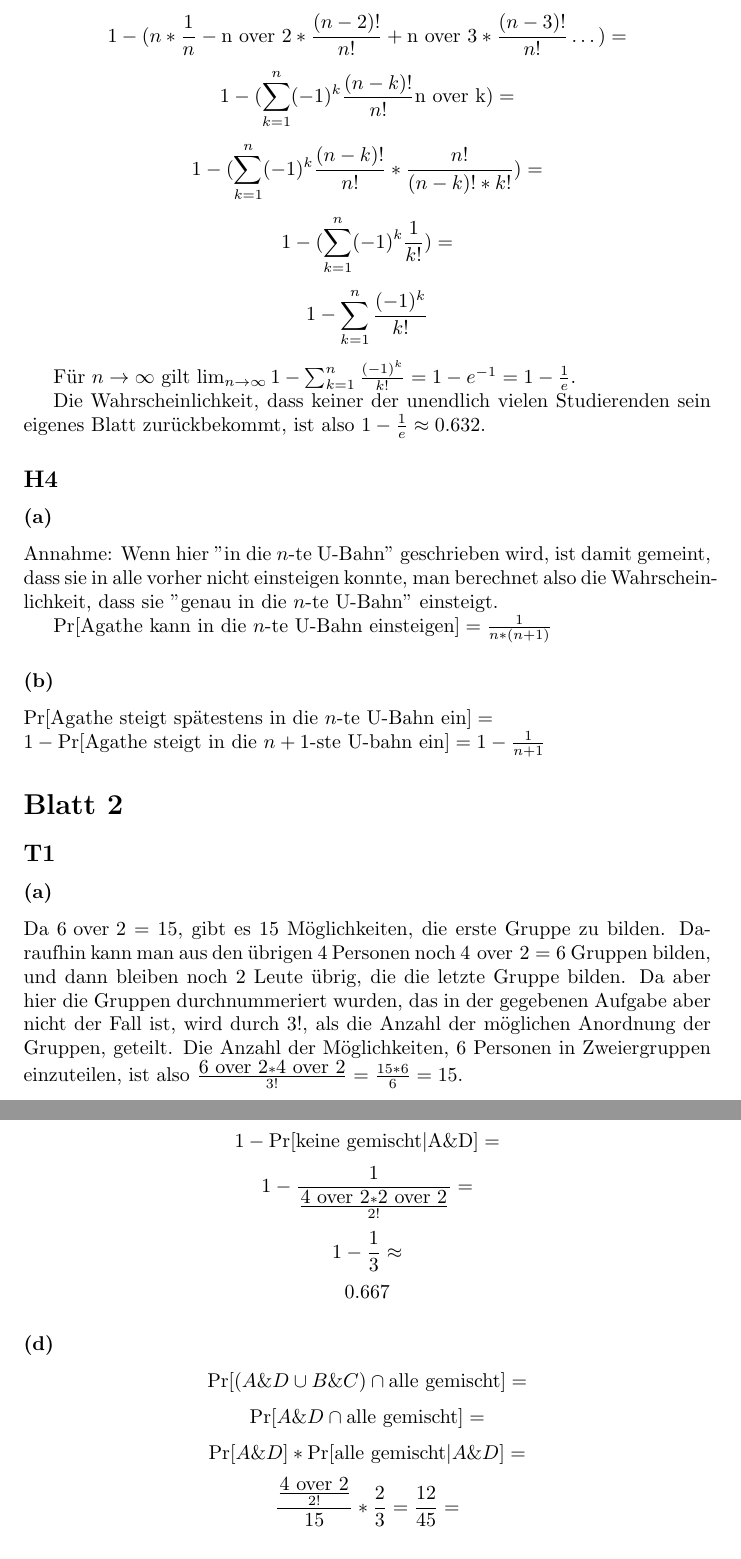
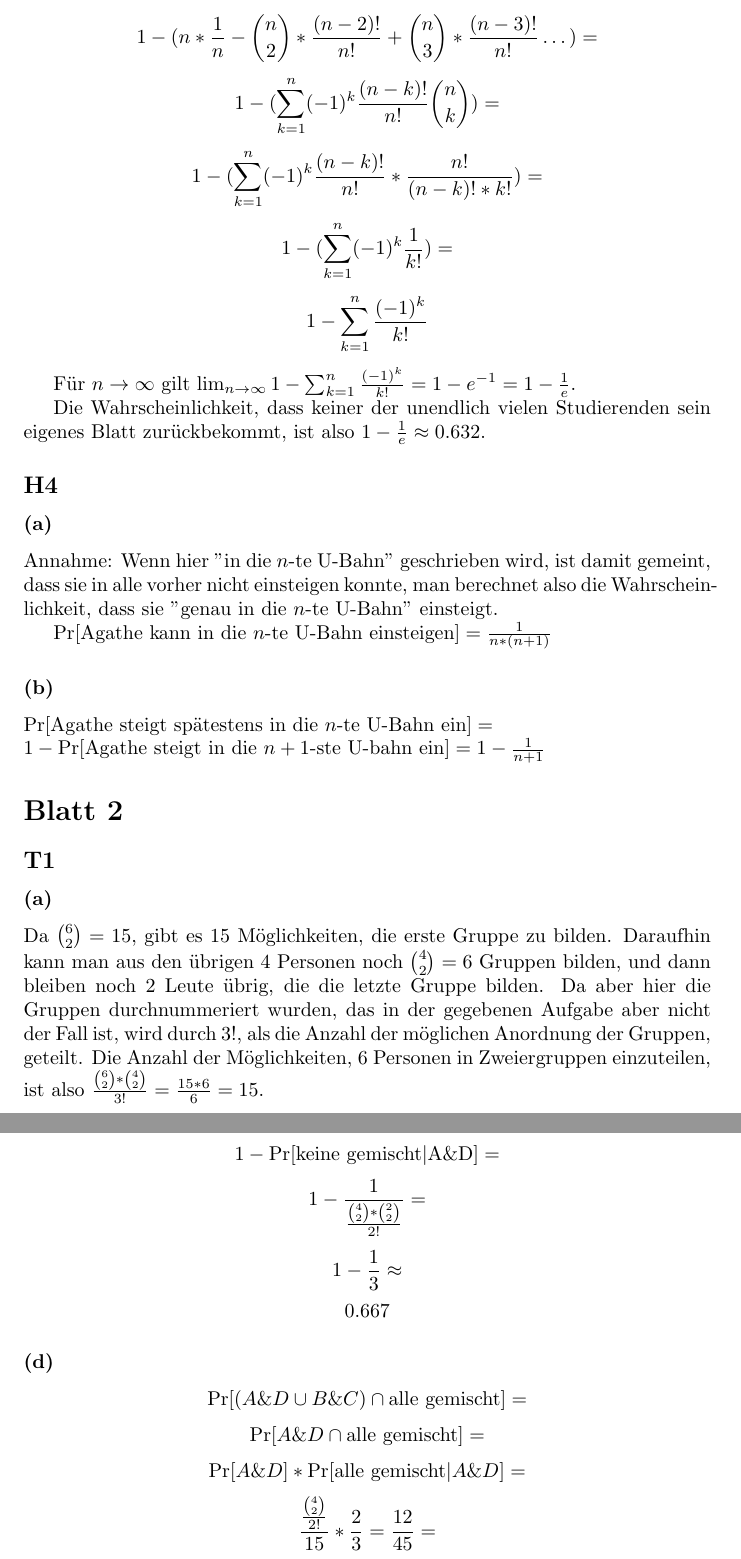
Before and after one commit to pranomostro/sem4, a LaTeX problem sheet (dwt/exercises.tex): two parts of pages 3 and 4 of 5, joined at a grey line, cut at the place of the change. Compiled offline with pdfLaTeX.

Commit message:
Small fixes in the solutions.

```diff
--- a/dwt/exercises.tex
+++ b/dwt/exercises.tex
@@ -98,8 +98,8 @@ $$ \Pr[\hbox{keiner bekommt seine eigene Abgabe}]= $$
 $$ 1-\Pr[\hbox{irgendeiner bekommt seine eigene Abgabe}]= $$
 $$ 1-\bigcup_{n \in S} \Pr[\hbox{n kriegt seine eigene Abgabe}]= $$
 $$ 1-(\sum_{i=1}^n \frac{1}{n}-\sum_{1 \le i_1 \le i_2 \le n} \frac{1}{n} * \frac{1}{n-1} + \sum \dots)= $$
-$$ 1-(n*\frac{1}{n}-\hbox{n over 2}*\frac{(n-2)!}{n!}+\hbox{n over 3}*\frac{(n-3)!}{n!} \dots)= $$
-$$ 1-(\sum_{k=1}^{n} (-1)^k \frac{(n-k)!}{n!} \hbox{n over k})= $$
+$$ 1-(n*\frac{1}{n}-{n \choose 2}*\frac{(n-2)!}{n!}+{n \choose 3}*\frac{(n-3)!}{n!} \dots)= $$
+$$ 1-(\sum_{k=1}^{n} (-1)^k \frac{(n-k)!}{n!} {n \choose k})= $$
 $$ 1-(\sum_{k=1}^{n} (-1)^k \frac{(n-k)!}{n!} * \frac{n!}{(n-k)!*k!})= $$
 $$ 1-(\sum_{k=1}^{n} (-1)^k \frac{1}{k!})= $$
 $$ 1-\sum_{k=1}^{n} \frac{(-1)^k}{k!} $$
@@ -134,14 +134,14 @@ $ 1-\Pr[\hbox{Agathe steigt in die $n+1$-ste U-bahn ein}]=1-\frac{1}{n+1} $
 
 \subsubsection*{(a)}
 
-Da $\hbox{6 over 2}=15$, gibt es 15 Möglichkeiten, die erste Gruppe
-zu bilden. Daraufhin kann man aus den übrigen 4 Personen noch $\hbox{4
-over 2}=6$ Gruppen bilden, und dann bleiben noch 2 Leute übrig, die die
+Da ${6 \choose 2}=15$, gibt es 15 Möglichkeiten, die erste Gruppe
+zu bilden. Daraufhin kann man aus den übrigen 4 Personen noch ${4 \choose 2}=6$
+Gruppen bilden, und dann bleiben noch 2 Leute übrig, die die
 letzte Gruppe bilden. Da aber hier die Gruppen durchnummeriert wurden,
 das in der gegebenen Aufgabe aber nicht der Fall ist, wird durch $3!$,
 als die Anzahl der möglichen Anordnung der Gruppen, geteilt.  Die Anzahl
 der Möglichkeiten, 6 Personen in Zweiergruppen einzuteilen, ist also
-$\frac{\hbox{6 over 2}*\hbox{4 over 2}}{3!}=\frac{15*6}{6}=15$.
+$\frac{{6 \choose 2}*{4 \choose 2}}{3!}=\frac{15*6}{6}=15$.
 
 \subsubsection*{(b)}
 
@@ -157,7 +157,7 @@ $\frac{6}{15}=0.4$.
 
 $$\Pr[\hbox{alle gemischt}|\hbox{A\&D}]=$$
 $$1-\Pr[\hbox{keine gemischt}|\hbox{A\&D}]=$$
-$$1-\frac{1}{\frac{\hbox{4 over 2}*\hbox{2 over 2}}{2!}}=$$
+$$1-\frac{1}{\frac{{4 \choose 2}*{2 \choose 2}}{2!}}=$$
 $$1-\frac{1}{3}\approx$$
 $$0.667$$
 
@@ -166,7 +166,7 @@ $$0.667$$
 $$\Pr[(A\&D \cup B\&C) \cap \hbox{alle gemischt}]=$$
 $$\Pr[A\&D \cap \hbox{alle gemischt}]=$$
 $$\Pr[A\&D]*\Pr[\hbox{alle gemischt}|A\&D]=$$
-$$\frac{\frac{\hbox{4 over 2}}{2!}}{15}*\frac{2}{3}=\frac{12}{45}=$$
+$$\frac{\frac{{4 \choose 2}}{2!}}{15}*\frac{2}{3}=\frac{12}{45}=$$
 $$\frac{6}{15}*\frac{2}{3}=$$
 $$\Pr[A\&D \cup B\&C]*\Pr[\hbox{alle gemischt}]$$
 
```
Also changed, not shown: dwt/exercises.pdf, dwt/exercises.tex (4 more changed lines).
